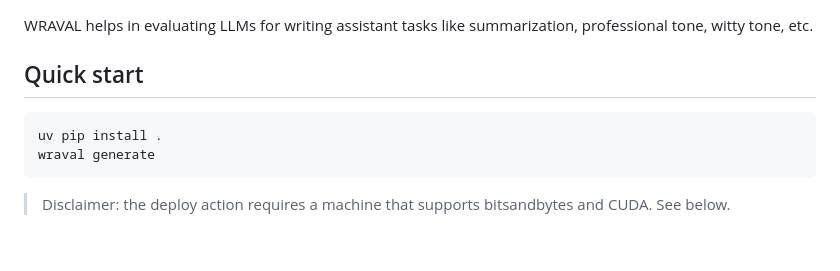
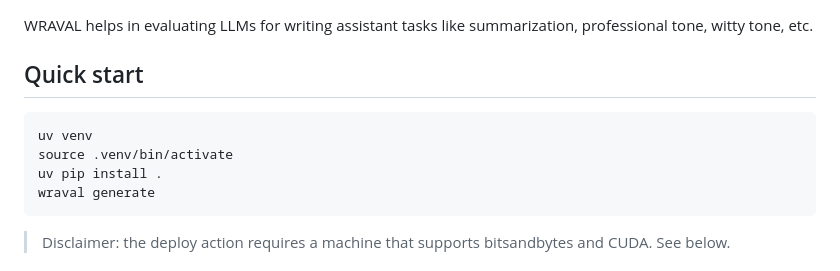
Before and after one commit to amazon-science/wraval, a Markdown page: README.md, the part around the change. Drawn GitHub-style; blank space fills up the shorter version.

Commit message:
adding venv setup to readme

````diff
--- a/README.md
+++ b/README.md
@@ -5,6 +5,8 @@ WRAVAL helps in evaluating LLMs for writing assistant tasks like summarization,
 ## Quick start
 
 ```bash
+uv venv
+source .venv/bin/activate
 uv pip install .
 wraval generate
 ```
````
